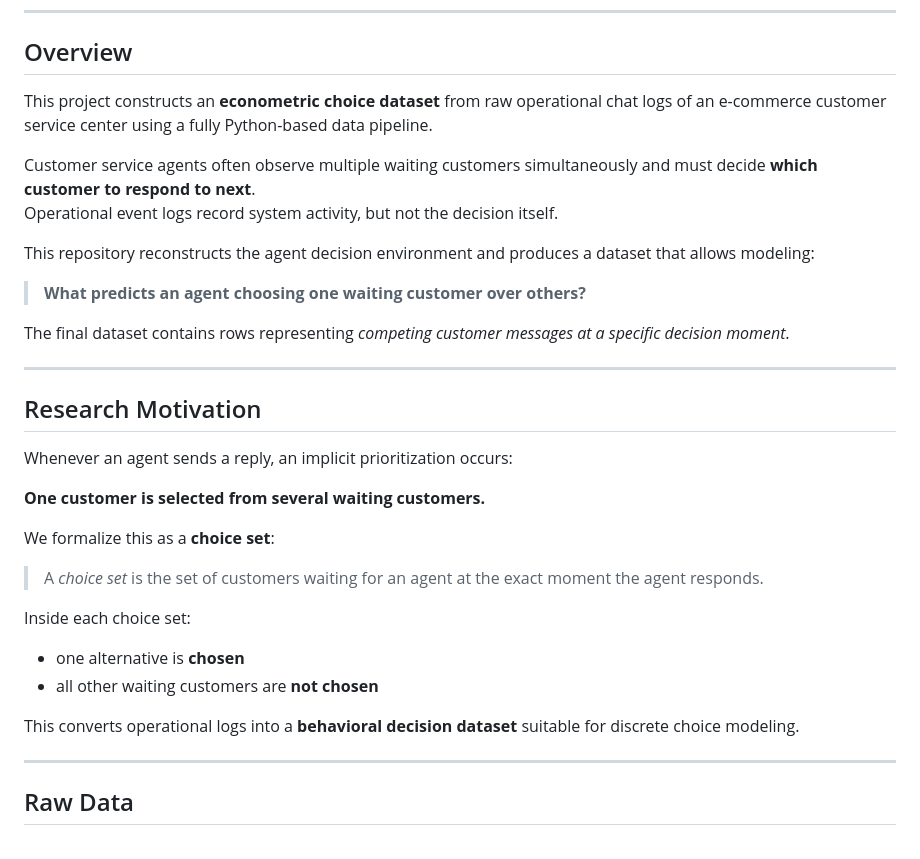
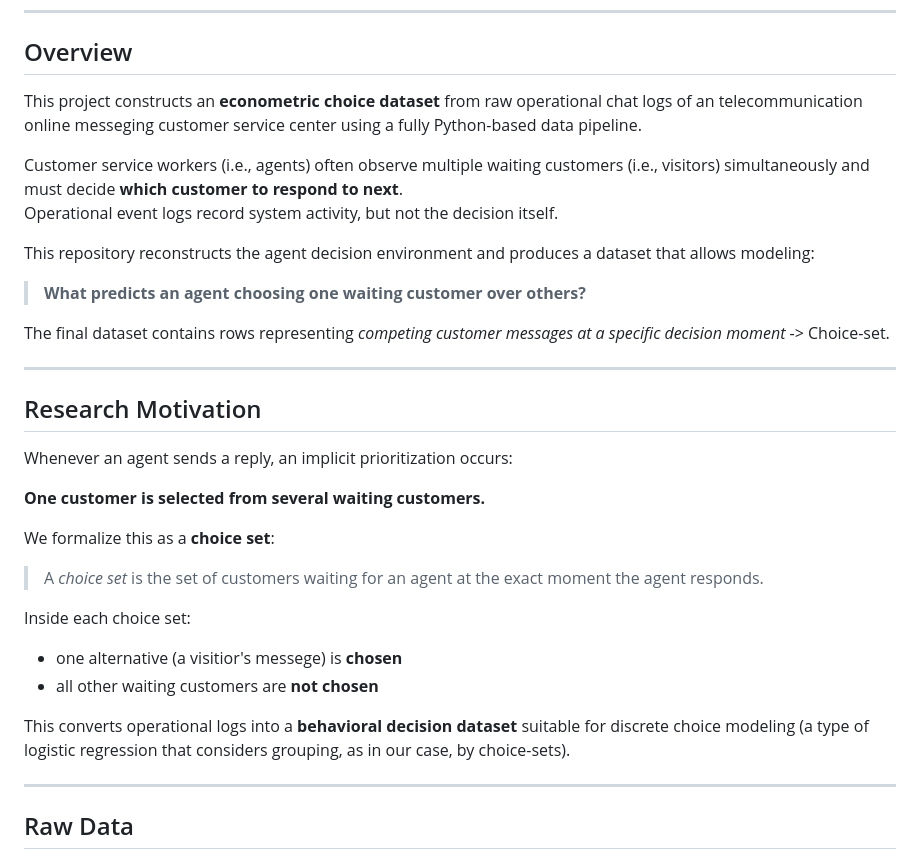
Before and after one commit to TamirS94/Service-system-research, a Markdown page: README.md, the part around the change. Drawn GitHub-style.

Commit message:
Revise README for clarity and typo corrections
Updated terminology for clarity and corrected typos in the README.

```diff
--- a/README.md
+++ b/README.md
@@ -8,16 +8,16 @@
 ---
 
 ## Overview
-This project constructs an **econometric choice dataset** from raw operational chat logs of an e-commerce customer service center using a fully Python-based data pipeline.
+This project constructs an **econometric choice dataset** from raw operational chat logs of an telecommunication online messeging customer service center using a fully Python-based data pipeline.
 
-Customer service agents often observe multiple waiting customers simultaneously and must decide **which customer to respond to next**.
+Customer service workers (i.e., agents) often observe multiple waiting customers (i.e., visitors) simultaneously and must decide **which customer to respond to next**.
 Operational event logs record system activity, but not the decision itself.
 
 This repository reconstructs the agent decision environment and produces a dataset that allows modeling:
 
 > **What predicts an agent choosing one waiting customer over others?**
 
-The final dataset contains rows representing *competing customer messages at a specific decision moment*.
+The final dataset contains rows representing *competing customer messages at a specific decision moment* -> Choice-set.
 
 ---
 
@@ -32,10 +32,10 @@ We formalize this as a **choice set**:
 > A *choice set* is the set of customers waiting for an agent at the exact moment the agent responds.
 
 Inside each choice set:
-- one alternative is **chosen**
+- one alternative (a visitior's messege) is **chosen**
 - all other waiting customers are **not chosen**
 
-This converts operational logs into a **behavioral decision dataset** suitable for discrete choice modeling.
+This converts operational logs into a **behavioral decision dataset** suitable for discrete choice modeling (a type of logistic regression that considers grouping, as in our case, by choice-sets).
 
 ---
 
```
